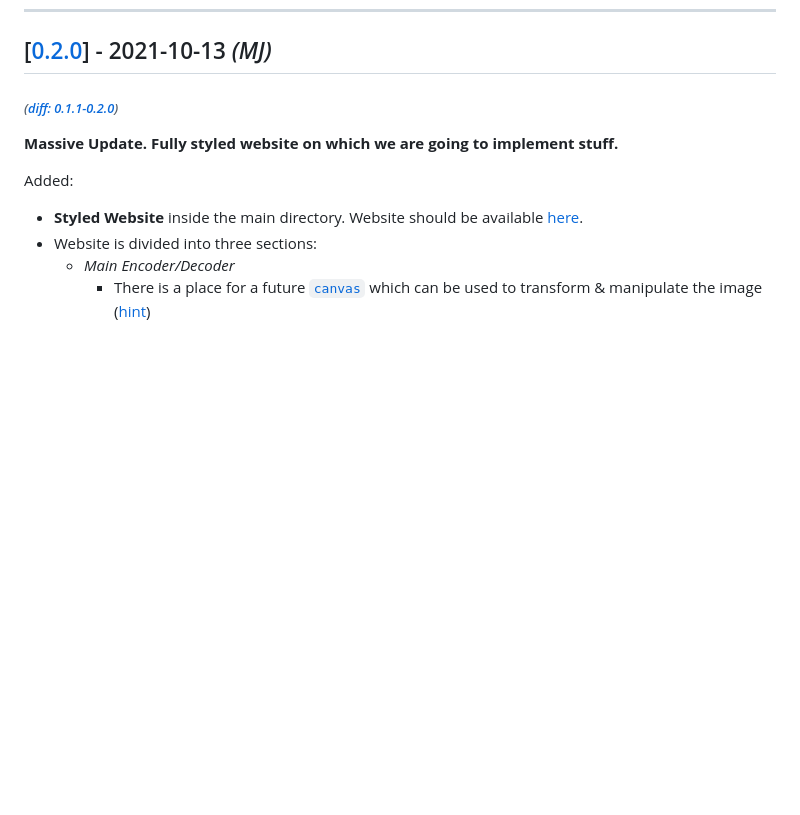
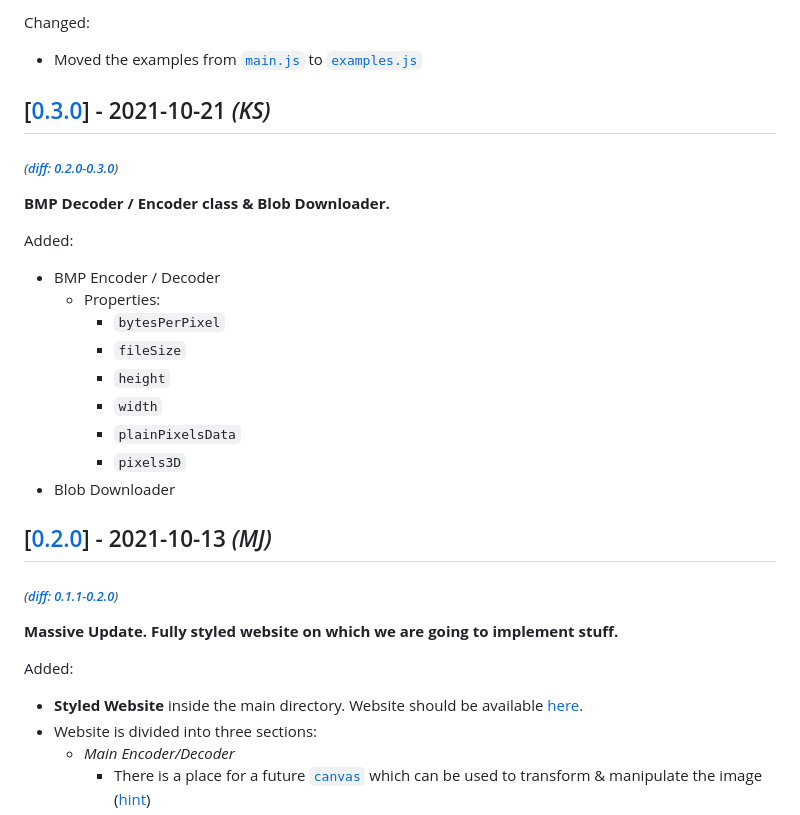
Before and after one commit to Luzkan/CryptoImage, a Markdown page: docs/CHANGELOG.md, the part around the change printed below. Rendered like a GitHub page; blank space fills up the shorter version.

```diff
--- a/docs/CHANGELOG.md
+++ b/docs/CHANGELOG.md
@@ -9,3 +32,24 @@ and this project adheres to [Semantic Versioning](https://semver.org/spec/v2.0.0
+Changed:
+
+- Moved the examples from [`main.js`](../src/main.js) to [`examples.js`](../src/examples.js)
+
+## [[0.3.0]] - 2021-10-21 _(KS)_
+
+###### _([diff: 0.2.0-0.3.0])_
+
+**BMP Decoder / Encoder class & Blob Downloader.**
+
+Added:
+
+- BMP Encoder / Decoder
+  - Properties:
+    - `bytesPerPixel`
+    - `fileSize`
+    - `height`
+    - `width`
+    - `plainPixelsData`
+    - `pixels3D`
+- Blob Downloader
 
 ## [[0.2.0]] - 2021-10-13 _(MJ)_
 
```
Also changed, not shown: other parts of docs/CHANGELOG.md (+28 -0 lines), docs/img/changelog/button_tooltip.gif (added), 5 other files.
